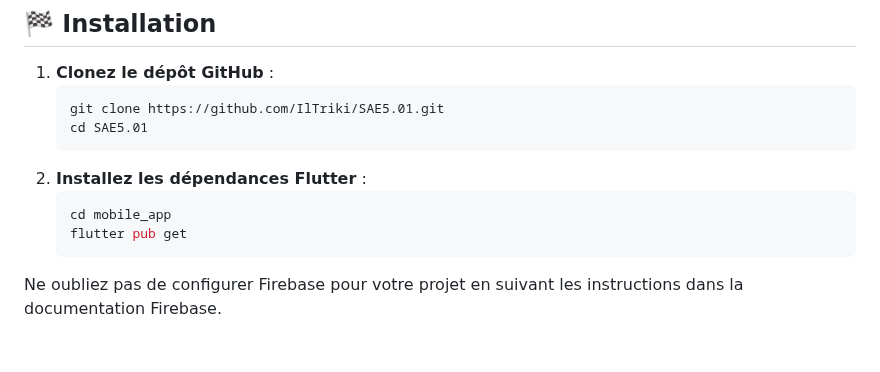
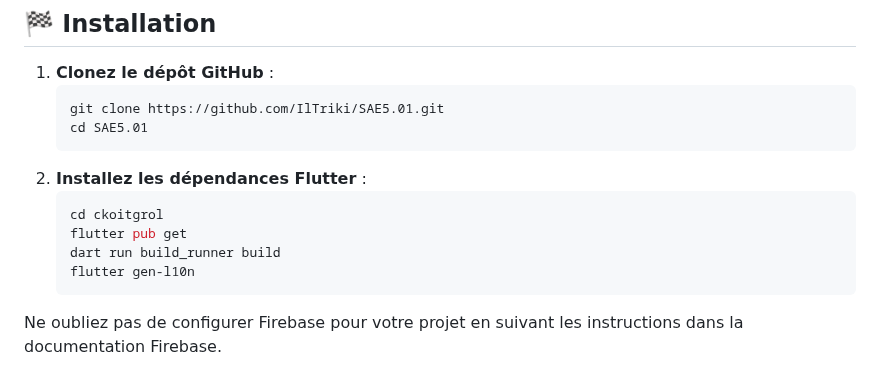
Before and after one commit to IlTriki/SAE5.01, a Markdown page: README.md, the part around the change. Drawn GitHub-style; blank space fills up the shorter version.

````diff
--- a/README.md
+++ b/README.md
@@ -57,8 +57,10 @@ Ce projet vise à développer une application mobile de reconnaissance et de cla
    ```
 2. **Installez les dépendances Flutter** :
    ```bash
-   cd mobile_app
+   cd ckoitgrol
    flutter pub get
+   dart run build_runner build
+   flutter gen-l10n
    ```
   Ne oubliez pas de configurer Firebase pour votre projet en suivant les instructions dans la documentation Firebase.
 
````
